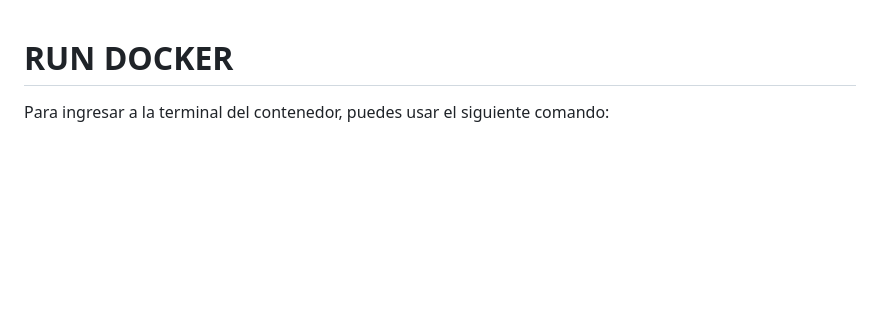
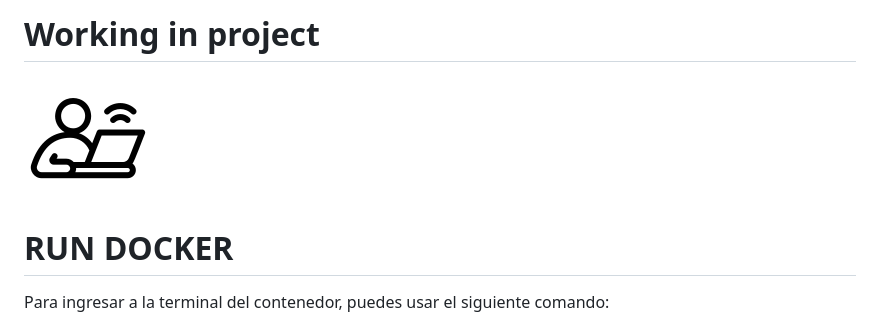
Before and after one commit to CarlosArgelio/python-pdf, a Markdown page: README.md, the part around the change. Rendered like a GitHub page; pictures changed too: assets/remote-working.png (added); blank space fills up the shorter version.

Commit message:
docs: add workin image

```diff
--- a/README.md
+++ b/README.md
@@ -1,3 +1,7 @@
+# Working in project
+
+![Esta es una imagen de ejemplo](assets/remote-working.png)
+
 # RUN DOCKER
 
 Para ingresar a la terminal del contenedor, puedes usar el siguiente comando:
```
